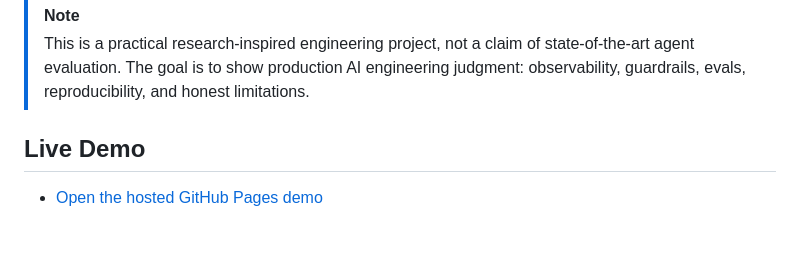
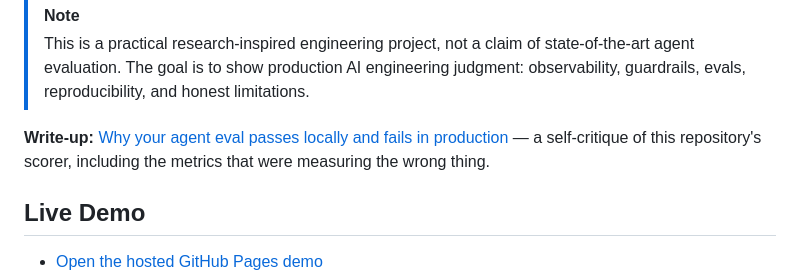
Before and after one commit to PRINCE2-AI/agent-reliability-os, a Markdown page: README.md, the part around the change. Drawn GitHub-style; blank space fills up the shorter version.

Commit message:
docs: link the eval self-critique write-up

```diff
--- a/README.md
+++ b/README.md
@@ -13,6 +13,8 @@ Agent Reliability OS traces every agent step, scores reliability, compares basel
 
 > [!NOTE]
 > This is a practical research-inspired engineering project, not a claim of state-of-the-art agent evaluation. The goal is to show production AI engineering judgment: observability, guardrails, evals, reproducibility, and honest limitations.
+
+**Write-up:** [Why your agent eval passes locally and fails in production](https://thereliableagent.substack.com/p/why-your-agent-eval-passes-locally) — a self-critique of this repository's scorer, including the metrics that were measuring the wrong thing.
 
 ## Live Demo
 
```
